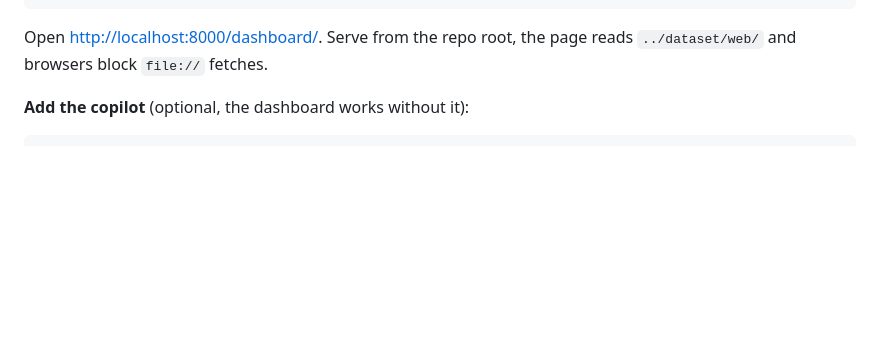
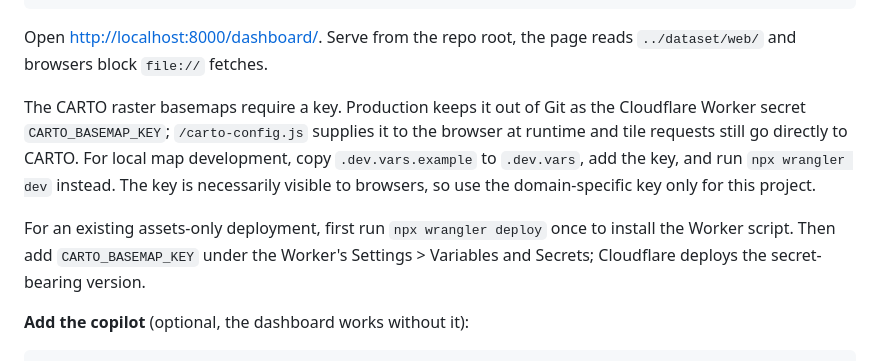
Before and after one commit to RextonRZ/dino-slayer, a Markdown page: README.md, the part around the change. Rendered like a GitHub page; blank space fills up the shorter version.

Commit message:
docs: explain CARTO basemap key setup

```diff
--- a/README.md
+++ b/README.md
@@ -57,6 +57,17 @@ python -m http.server
 
 Open <http://localhost:8000/dashboard/>. Serve from the repo root, the page reads
 `../dataset/web/` and browsers block `file://` fetches.
+
+The CARTO raster basemaps require a key. Production keeps it out of Git as the
+Cloudflare Worker secret `CARTO_BASEMAP_KEY`; `/carto-config.js` supplies it to
+the browser at runtime and tile requests still go directly to CARTO. For local
+map development, copy `.dev.vars.example` to `.dev.vars`, add the key, and run
+`npx wrangler dev` instead. The key is necessarily visible to browsers, so use
+the domain-specific key only for this project.
+
+For an existing assets-only deployment, first run `npx wrangler deploy` once to
+install the Worker script. Then add `CARTO_BASEMAP_KEY` under the Worker's
+Settings > Variables and Secrets; Cloudflare deploys the secret-bearing version.
 
 **Add the copilot** (optional, the dashboard works without it):
 
```
